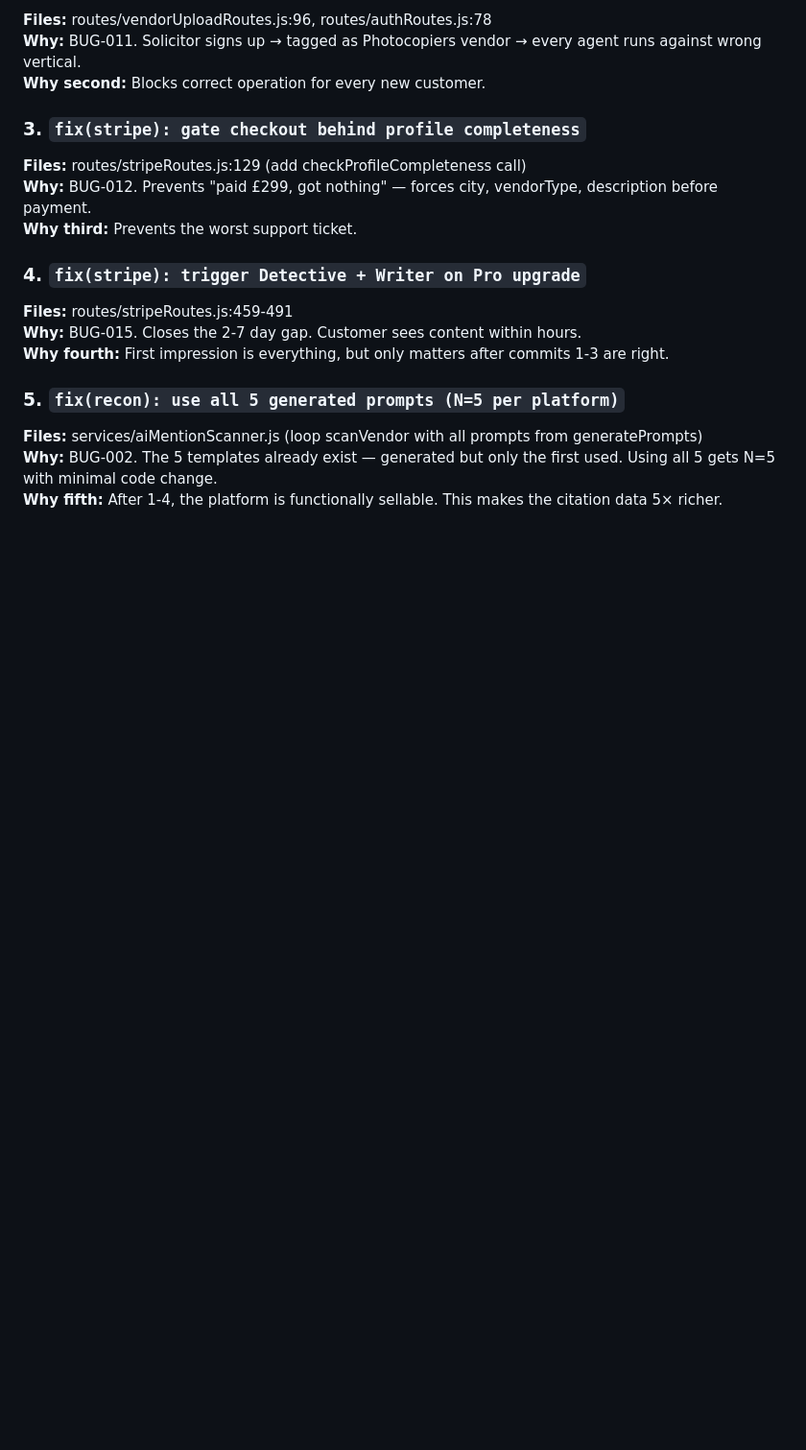
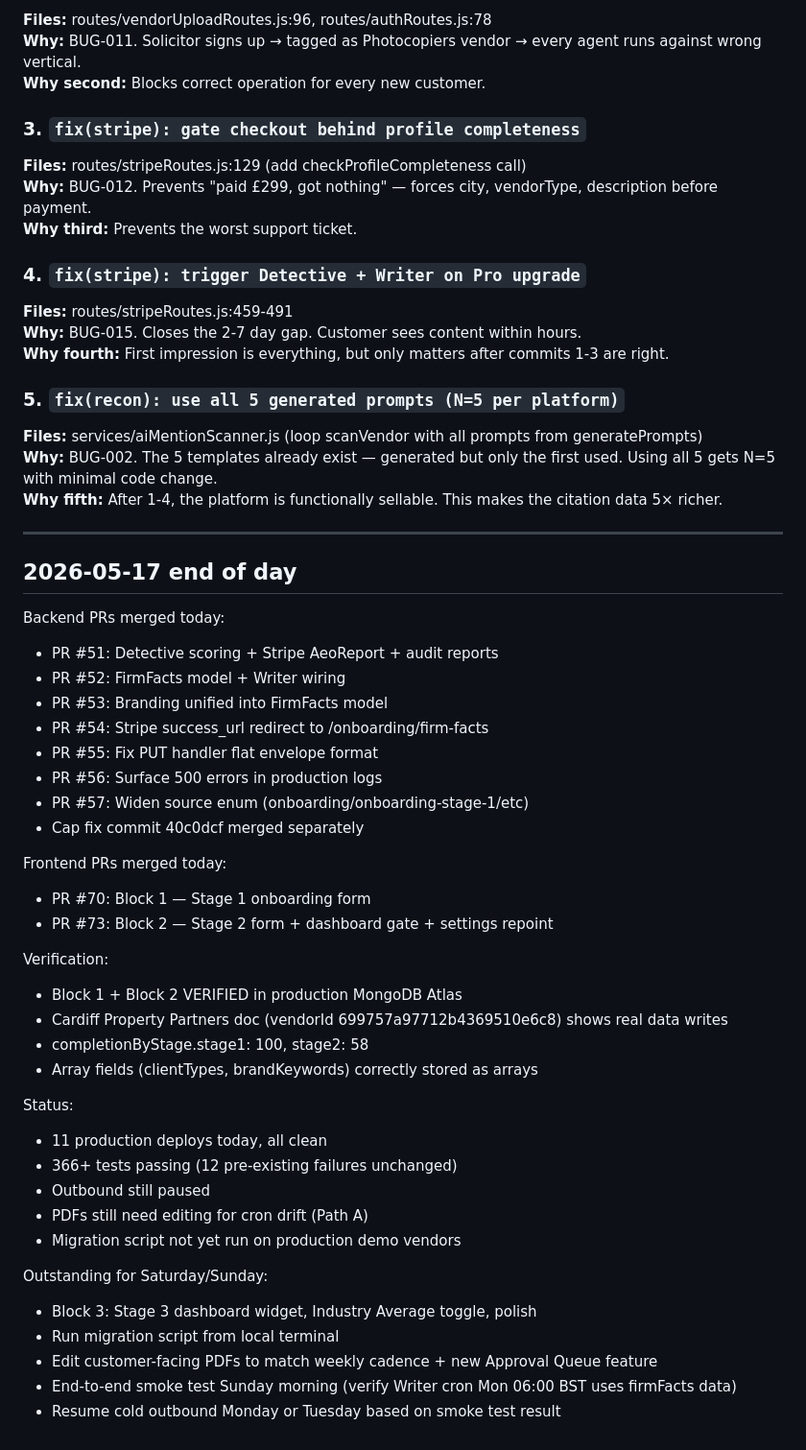
Before and after one commit to scottk-sour/ai-procurement-backend, a Markdown page: docs/audits/pro-tier-full-audit-2026-05-15.md, the part around the change. Shown at 96% size. Drawn GitHub-style; blank space fills up the shorter version.

Commit message:
docs(audit): end-of-day 17 May 2026 — Block 1+2 verified in Atlas

```diff
--- a/docs/audits/pro-tier-full-audit-2026-05-15.md
+++ b/docs/audits/pro-tier-full-audit-2026-05-15.md
@@ -270,3 +270,41 @@ If you sell Pro to a Cardiff solicitor on Friday for £299/month, here is what t
 **Files:** services/aiMentionScanner.js (loop scanVendor with all prompts from generatePrompts)
 **Why:** BUG-002. The 5 templates already exist — generated but only the first used. Using all 5 gets N=5 with minimal code change.
 **Why fifth:** After 1-4, the platform is functionally sellable. This makes the citation data 5× richer.
+
+---
+
+## 2026-05-17 end of day
+
+Backend PRs merged today:
+- PR #51: Detective scoring + Stripe AeoReport + audit reports
+- PR #52: FirmFacts model + Writer wiring
+- PR #53: Branding unified into FirmFacts model
+- PR #54: Stripe success_url redirect to /onboarding/firm-facts
+- PR #55: Fix PUT handler flat envelope format
+- PR #56: Surface 500 errors in production logs
+- PR #57: Widen source enum (onboarding/onboarding-stage-1/etc)
+- Cap fix commit 40c0dcf merged separately
+
+Frontend PRs merged today:
+- PR #70: Block 1 — Stage 1 onboarding form
+- PR #73: Block 2 — Stage 2 form + dashboard gate + settings repoint
+
+Verification:
+- Block 1 + Block 2 VERIFIED in production MongoDB Atlas
+- Cardiff Property Partners doc (vendorId 699757a97712b4369510e6c8) shows real data writes
+- completionByStage.stage1: 100, stage2: 58
+- Array fields (clientTypes, brandKeywords) correctly stored as arrays
+
+Status:
+- 11 production deploys today, all clean
+- 366+ tests passing (12 pre-existing failures unchanged)
+- Outbound still paused
+- PDFs still need editing for cron drift (Path A)
+- Migration script not yet run on production demo vendors
+
+Outstanding for Saturday/Sunday:
+- Block 3: Stage 3 dashboard widget, Industry Average toggle, polish
+- Run migration script from local terminal
+- Edit customer-facing PDFs to match weekly cadence + new Approval Queue feature
+- End-to-end smoke test Sunday morning (verify Writer cron Mon 06:00 BST uses firmFacts data)
+- Resume cold outbound Monday or Tuesday based on smoke test result
```
